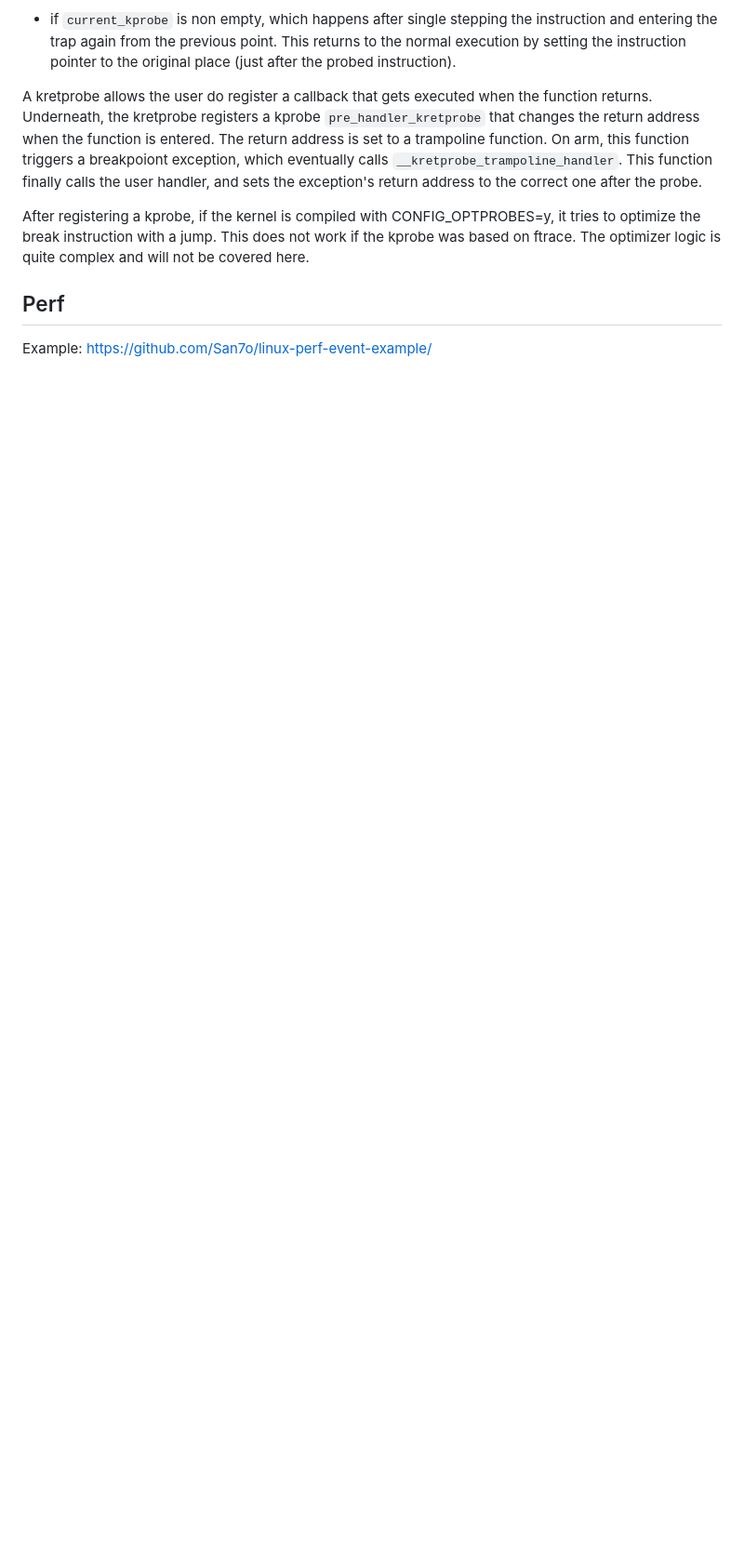
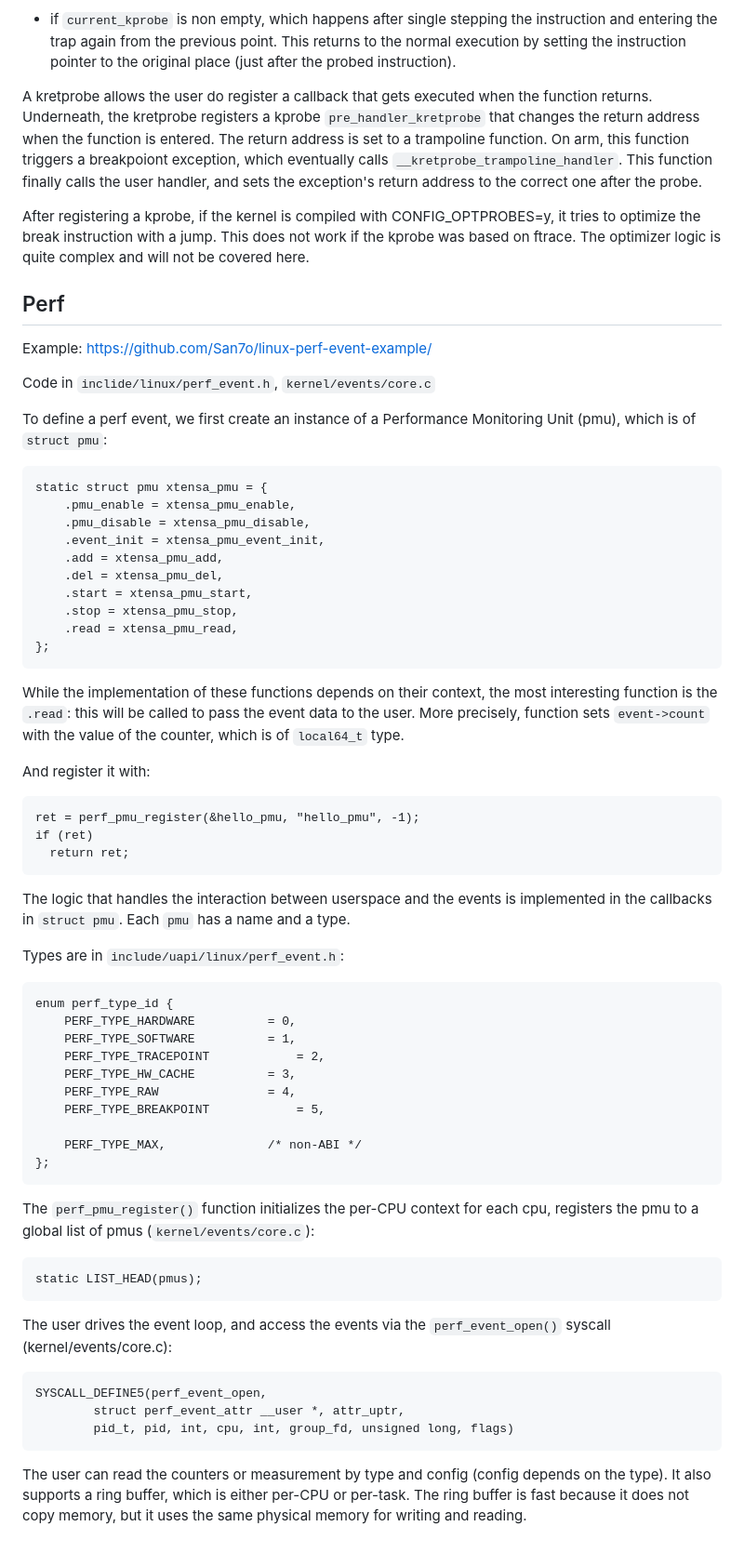
Before and after one commit to San7o/thesis-bachelor, a Markdown page: notes/scratchpad.md, the part around the change. Shown at 93% size. Drawn GitHub-style; blank space fills up the shorter version.

````diff
--- a/notes/scratchpad.md
+++ b/notes/scratchpad.md
@@ -1057,3 +1057,73 @@ Perf
 ----
 
 Example: https://github.com/San7o/linux-perf-event-example/
+
+Code in `inclide/linux/perf_event.h`, `kernel/events/core.c`
+
+To define a perf event, we first create an instance of a Performance Monitoring
+Unit (pmu), which is of `struct pmu`:
+
+```
+static struct pmu xtensa_pmu = {
+	.pmu_enable = xtensa_pmu_enable,
+	.pmu_disable = xtensa_pmu_disable,
+	.event_init = xtensa_pmu_event_init,
+	.add = xtensa_pmu_add,
+	.del = xtensa_pmu_del,
+	.start = xtensa_pmu_start,
+	.stop = xtensa_pmu_stop,
+	.read = xtensa_pmu_read,
+};
+```
+
+While the implementation of these functions depends on their context, the most
+interesting function is the `.read`: this will be called to pass the event data
+to the user. More precisely, function sets `event->count` with the value of the
+counter, which is of `local64_t` type.
+
+And register it with:
+
+```
+ret = perf_pmu_register(&hello_pmu, "hello_pmu", -1);
+if (ret)
+  return ret;
+```
+
+The logic that handles the interaction between userspace and the events is
+implemented in the callbacks in `struct pmu`. Each `pmu` has a name and a type.
+
+Types are in `include/uapi/linux/perf_event.h`:
+
+```
+enum perf_type_id {
+	PERF_TYPE_HARDWARE			= 0,
+	PERF_TYPE_SOFTWARE			= 1,
+	PERF_TYPE_TRACEPOINT			= 2,
+	PERF_TYPE_HW_CACHE			= 3,
+	PERF_TYPE_RAW				= 4,
+	PERF_TYPE_BREAKPOINT			= 5,
+
+	PERF_TYPE_MAX,				/* non-ABI */
+};
+```
+
+The `perf_pmu_register()` function initializes the per-CPU context for each cpu,
+registers the pmu to a global list of pmus (`kernel/events/core.c`):
+
+```
+static LIST_HEAD(pmus);
+```
+
+The user drives the event loop, and access the events via the
+`perf_event_open()` syscall (kernel/events/core.c):
+
+```
+SYSCALL_DEFINE5(perf_event_open,
+		struct perf_event_attr __user *, attr_uptr,
+		pid_t, pid, int, cpu, int, group_fd, unsigned long, flags)
+```
+
+The user can read the counters or measurement by type and config (config depends
+on the type). It also supports a ring buffer, which is either per-CPU or
+per-task. The ring buffer is fast because it does not copy memory, but it uses
+the same physical memory for writing and reading.
````
Also changed, not shown: notes/ebpf.md (added, +228 -0 lines).
